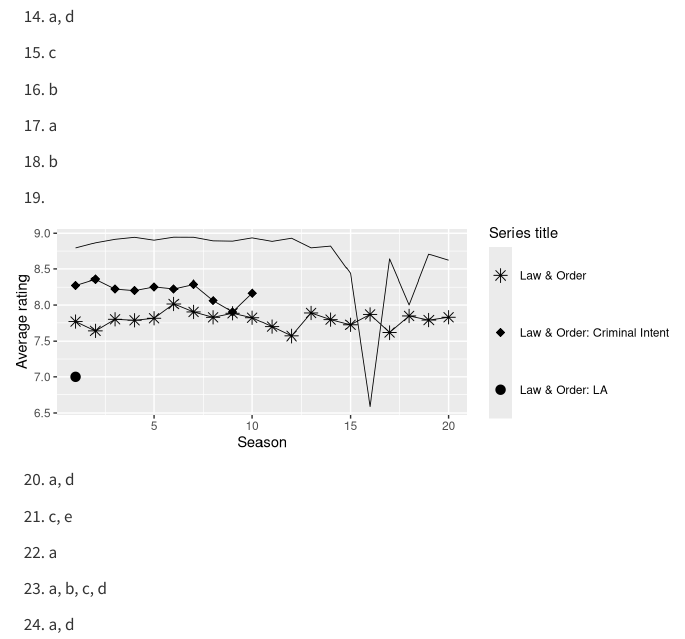
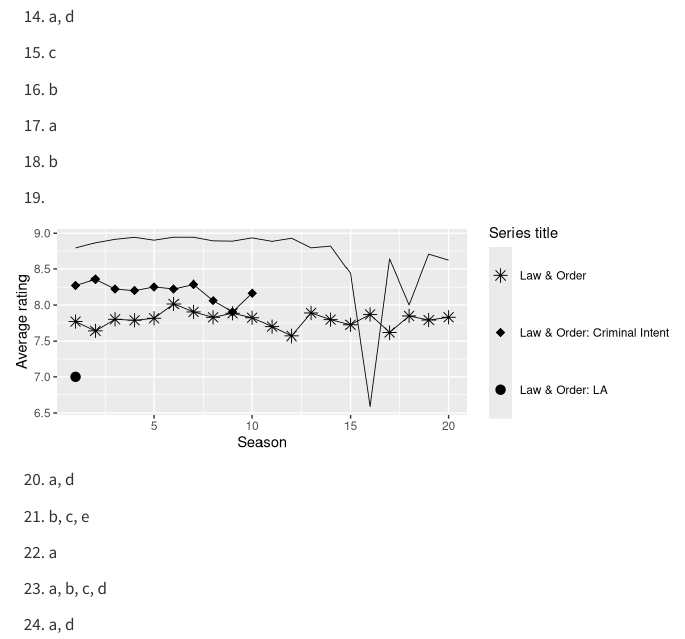
Before and after one commit to rcnj-ids-fa26/rcnj-ids-fa26.github.io, a Quarto document (exam-review/exam-1-review-A.qmd): the page in a window 1100 px wide, from 1110 px down. Rendered offline with R 4.5, knitr and Pandoc in place of Quarto, with nearby package versions.

Commit message:
Corrected q. 21 answer

```diff
--- a/exam-review/exam-1-review-A.qmd
+++ b/exam-review/exam-1-review-A.qmd
@@ -102,7 +102,7 @@
 
 20.  a, d
 
-21. c, e
+21. b, c, e
 
 22. a
 
```
Also changed, not shown: 1 other file.
